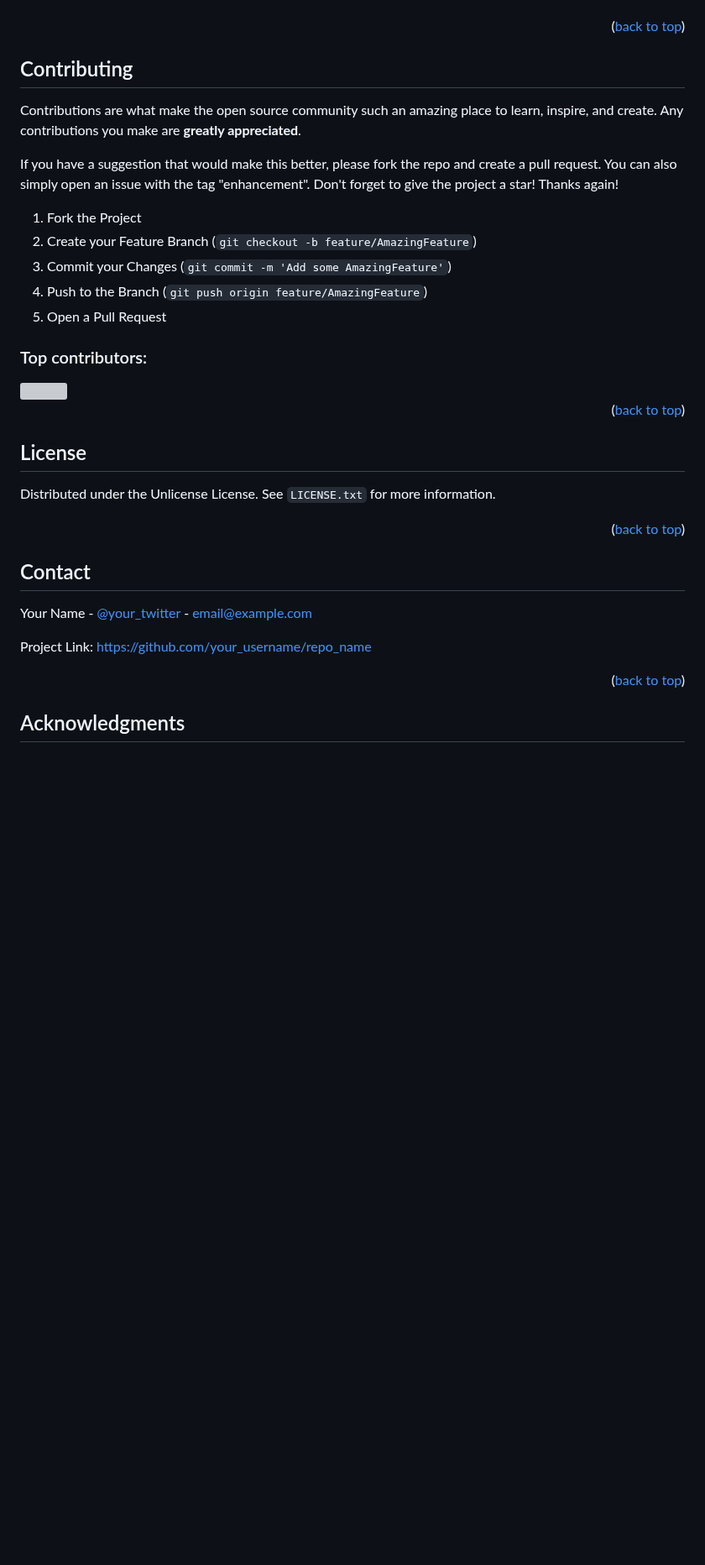
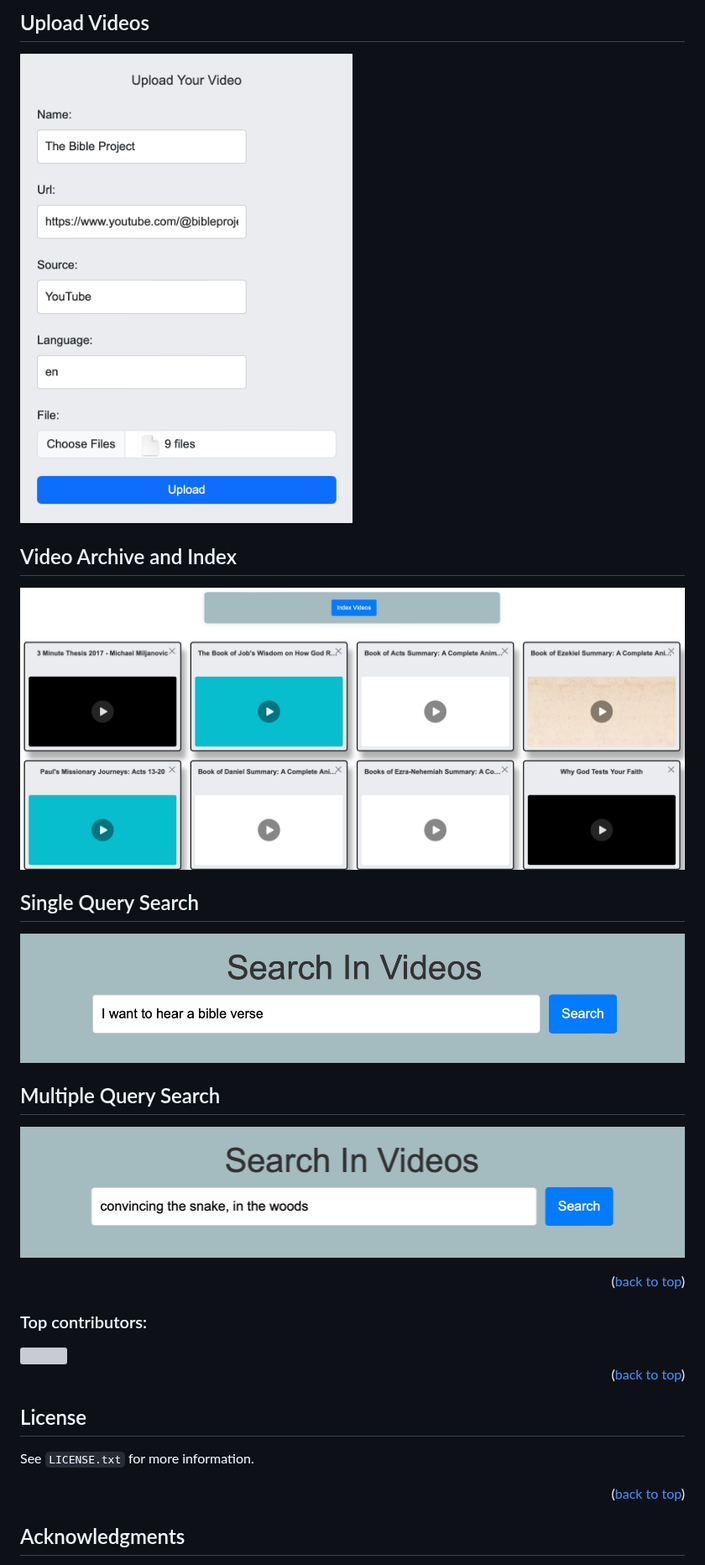
Before and after one commit to iaminhri/semanticSearch, a Markdown page: README.md, the part around one of its changes. Shown at 84% size. Drawn GitHub-style; blank space fills up the shorter version; grey boxes are pictures that could not be loaded.

```diff
--- a/README.md
+++ b/README.md
@@ -147,20 +137,17 @@ See the [open issues](https://github.com/iaminhri/COSC-4P02/issues) for a full l
 
+## Upload Videos
+![Web Interface: Home Page](https://github.com/iaminhri/semanticSearch/blob/master/images/uploadForm.png)
+
+## Video Archive and Index
+![Web Interface: Home Page](https://github.com/iaminhri/semanticSearch/blob/master/images/IndexVideos.png)
+
+## Single Query Search
+![Web Interface: Home Page](https://github.com/iaminhri/semanticSearch/blob/master/images/Single%20Query.png)
+
+## Multiple Query Search
+![Web Interface: Home Page](https://github.com/iaminhri/semanticSearch/blob/master/images/MultipleQuery.png)
 
 <p align="right">(<a href="#readme-top">back to top</a>)</p>
-
-<!-- CONTRIBUTING -->
-## Contributing
-
-Contributions are what make the open source community such an amazing place to learn, inspire, and create. Any contributions you make are **greatly appreciated**.
-
-If you have a suggestion that would make this better, please fork the repo and create a pull request. You can also simply open an issue with the tag "enhancement".
-Don't forget to give the project a star! Thanks again!
-
-1. Fork the Project
-2. Create your Feature Branch (`git checkout -b feature/AmazingFeature`)
-3. Commit your Changes (`git commit -m 'Add some AmazingFeature'`)
-4. Push to the Branch (`git push origin feature/AmazingFeature`)
-5. Open a Pull Request
 
 ### Top contributors:
 
@@ -168,30 +155,14 @@ Don't forget to give the project a star! Thanks again!
   <img src="https://contrib.rocks/image?repo=iaminhri/COSC-4P02" />
 </a>
 
-
 <p align="right">(<a href="#readme-top">back to top</a>)</p>
-
-
 
 <!-- LICENSE -->
 ## License
 
-Distributed under the Unlicense License. See `LICENSE.txt` for more information.
+See `LICENSE.txt` for more information.
 
 <p align="right">(<a href="#readme-top">back to top</a>)</p>
-
-
-
-<!-- CONTACT -->
-## Contact
-
-Your Name - [@your_twitter](https://twitter.com/your_username) - email@example.com
-
-Project Link: [https://github.com/your_username/repo_name](https://github.com/your_username/repo_name)
-
-<p align="right">(<a href="#readme-top">back to top</a>)</p>
-
-
 
 <!-- ACKNOWLEDGMENTS -->
 ## Acknowledgments
```
Also changed, not shown: other parts of README.md (+10 -20 lines).
